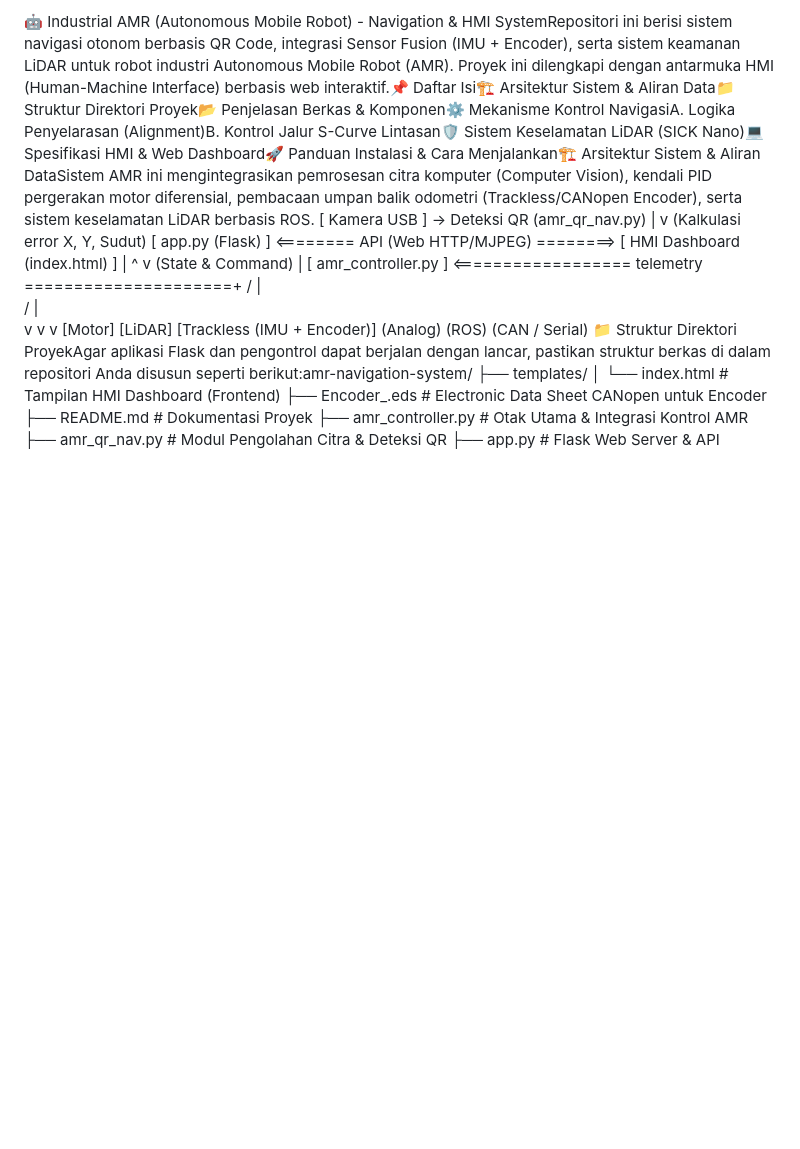
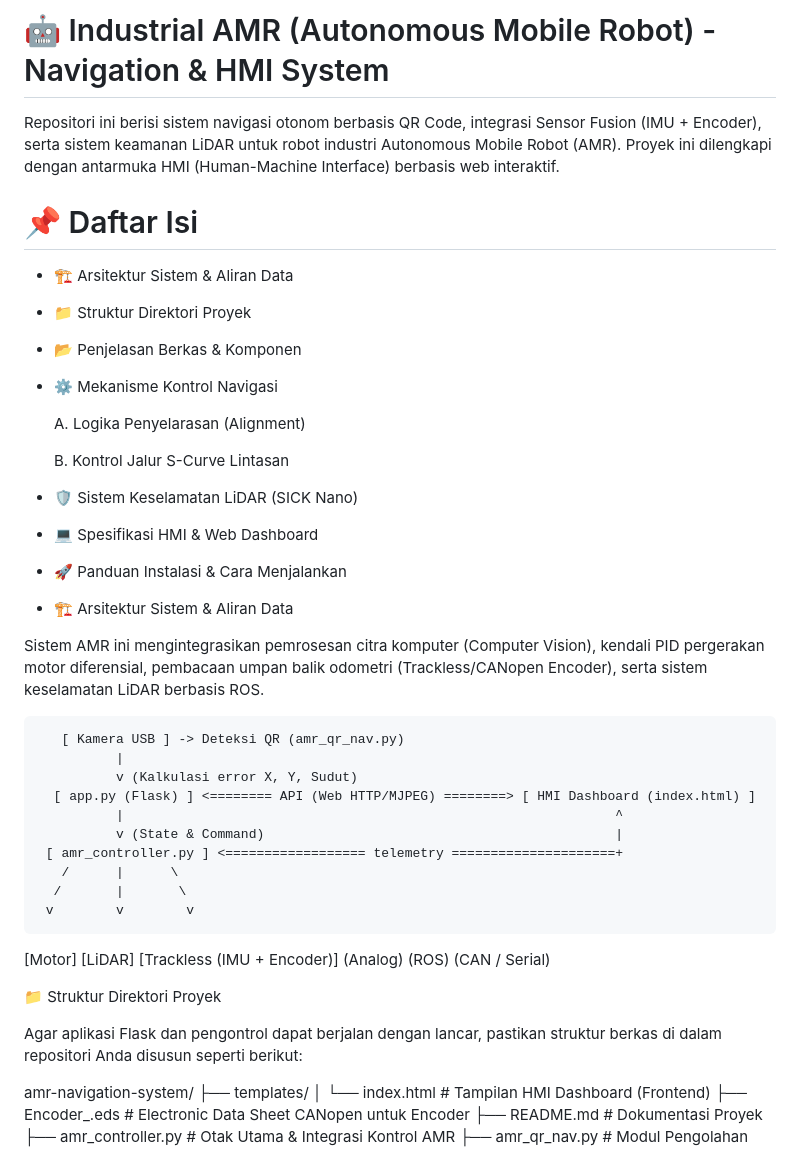
Before and after one commit to joelevander10/AMR-QR, a Markdown page: README.md, the part around one of its changes. Drawn GitHub-style; blank space fills up the shorter version.

```diff
--- a/README.md
+++ b/README.md
@@ -1,4 +1,32 @@
-🤖 Industrial AMR (Autonomous Mobile Robot) - Navigation & HMI SystemRepositori ini berisi sistem navigasi otonom berbasis QR Code, integrasi Sensor Fusion (IMU + Encoder), serta sistem keamanan LiDAR untuk robot industri Autonomous Mobile Robot (AMR). Proyek ini dilengkapi dengan antarmuka HMI (Human-Machine Interface) berbasis web interaktif.📌 Daftar Isi🏗️ Arsitektur Sistem & Aliran Data📁 Struktur Direktori Proyek📂 Penjelasan Berkas & Komponen⚙️ Mekanisme Kontrol NavigasiA. Logika Penyelarasan (Alignment)B. Kontrol Jalur S-Curve Lintasan🛡️ Sistem Keselamatan LiDAR (SICK Nano)💻 Spesifikasi HMI & Web Dashboard🚀 Panduan Instalasi & Cara Menjalankan🏗️ Arsitektur Sistem & Aliran DataSistem AMR ini mengintegrasikan pemrosesan citra komputer (Computer Vision), kendali PID pergerakan motor diferensial, pembacaan umpan balik odometri (Trackless/CANopen Encoder), serta sistem keselamatan LiDAR berbasis ROS.       [ Kamera USB ] -> Deteksi QR (amr_qr_nav.py)
+# 🤖 Industrial AMR (Autonomous Mobile Robot) - Navigation & HMI System
+
+Repositori ini berisi sistem navigasi otonom berbasis QR Code, integrasi Sensor Fusion (IMU + Encoder), serta sistem keamanan LiDAR untuk robot industri Autonomous Mobile Robot (AMR). Proyek ini dilengkapi dengan antarmuka HMI (Human-Machine Interface) berbasis web interaktif.
+
+# 📌 Daftar Isi
+
+- 🏗️ Arsitektur Sistem & Aliran Data
+
+- 📁 Struktur Direktori Proyek
+
+- 📂 Penjelasan Berkas & Komponen
+
+- ⚙️ Mekanisme Kontrol Navigasi
+
+    A. Logika Penyelarasan (Alignment)
+
+    B. Kontrol Jalur S-Curve Lintasan
+
+- 🛡️ Sistem Keselamatan LiDAR (SICK Nano)
+
+- 💻 Spesifikasi HMI & Web Dashboard
+
+- 🚀 Panduan Instalasi & Cara Menjalankan
+
+- 🏗️ Arsitektur Sistem & Aliran Data
+
+Sistem AMR ini mengintegrasikan pemrosesan citra komputer (Computer Vision), kendali PID pergerakan motor diferensial, pembacaan umpan balik odometri (Trackless/CANopen Encoder), serta sistem keselamatan LiDAR berbasis ROS.
+
+       [ Kamera USB ] -> Deteksi QR (amr_qr_nav.py)
               |
               v (Kalkulasi error X, Y, Sudut)
       [ app.py (Flask) ] <======== API (Web HTTP/MJPEG) ========> [ HMI Dashboard (index.html) ]
@@ -10,7 +38,13 @@
      v        v        v
  [Motor]   [LiDAR]   [Trackless (IMU + Encoder)]
 (Analog)   (ROS)     (CAN / Serial)
-📁 Struktur Direktori ProyekAgar aplikasi Flask dan pengontrol dapat berjalan dengan lancar, pastikan struktur berkas di dalam repositori Anda disusun seperti berikut:amr-navigation-system/
+
+
+📁 Struktur Direktori Proyek
+
+Agar aplikasi Flask dan pengontrol dapat berjalan dengan lancar, pastikan struktur berkas di dalam repositori Anda disusun seperti berikut:
+
+amr-navigation-system/
 ├── templates/
 │   └── index.html         # Tampilan HMI Dashboard (Frontend)
 ├── Encoder_.eds           # Electronic Data Sheet CANopen untuk Encoder
```
Also changed, not shown: other parts of README.md (+222 -5 lines).
